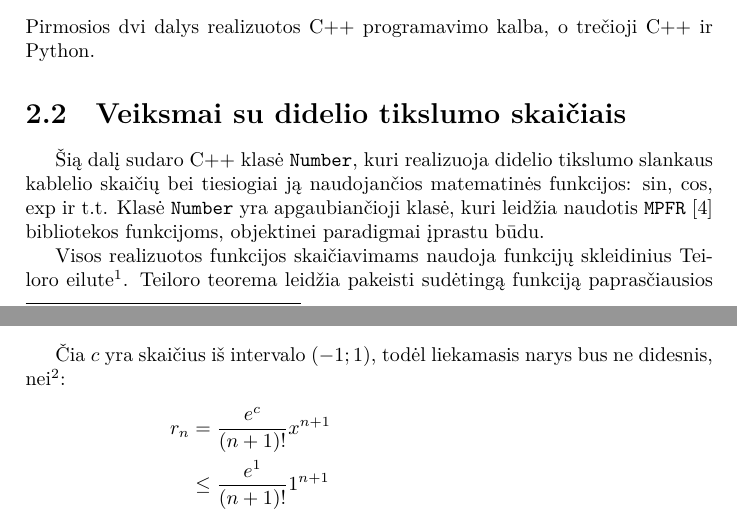
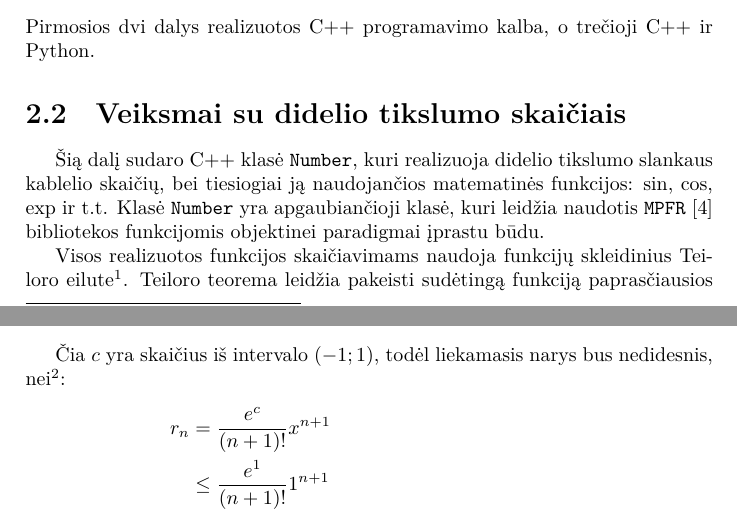
Before and after one commit to vakaras/Taylor, a LaTeX document (doc/main.tex, which reads doc/architecture.tex): two parts of pages 4 and 8 of 14, joined at a grey line, cut so that both start at the same text. Compiled offline with XeLaTeX.

Commit message:
Smulkūs pataisymai.

```diff
--- a/doc/architecture.tex
+++ b/doc/architecture.tex
@@ -34,10 +34,10 @@ C++ ir Python.
 \section{Veiksmai su didelio tikslumo skaičiais}
 
 Šią dalį sudaro C++ klasė \verb|Number|, kuri realizuoja didelio tikslumo
-slankaus kablelio skaičių bei tiesiogiai ją naudojančios matematinės
+slankaus kablelio skaičių, bei tiesiogiai ją naudojančios matematinės
 funkcijos: $\sin$, $\cos$, $\exp$ ir t.t. Klasė \verb|Number| yra
 apgaubiančioji klasė, kuri leidžia naudotis \verb|MPFR| \cite{mpfr}
-bibliotekos funkcijoms, objektinei paradigmai įprastu būdu.
+bibliotekos funkcijomis objektinei paradigmai įprastu būdu.
 
 Visos realizuotos funkcijos skaičiavimams naudoja funkcijų skleidinius
 Teiloro eilute\footnote{Brukas Teiloras (angliškai Brook Taylor) yra
@@ -225,7 +225,7 @@ eilutės Lagranžo formos liekamasis narys yra:
 \end{equation}
 
 Čia $c$ yra skaičius iš intervalo $(-1; 1)$, todėl liekamasis narys bus
-ne didesnis, nei\footnote{Čia įvertinama, tariant kad $c \in [0; 1)$.
+nedidesnis, nei\footnote{Čia įvertinama, tariant kad $c \in [0; 1)$.
 Kai $c \in (-1; 0]$, tą patį gauname iš Leibnico požymio
 alternuojančioms eilutėms.}:
 \begin{align*}
```
Also changed, not shown: doc/architecture.tex (4 more changed lines).
